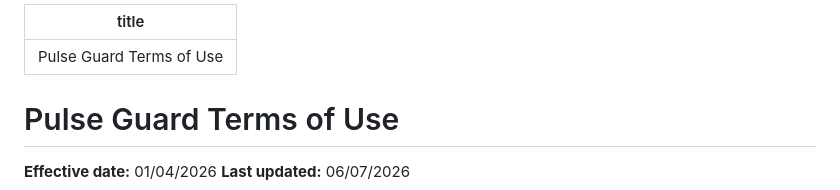
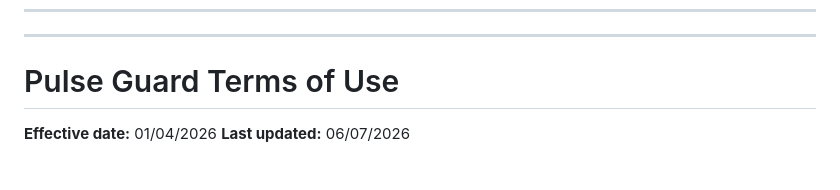
Before and after one commit to Bukho-Mabhula/pulse-guard-terms-of-use, a Markdown page: index.md, the part around the change. Rendered like a GitHub page; blank space fills up the shorter version.

```diff
--- a/index.md
+++ b/index.md
@@ -1,6 +1,5 @@
 ---
 
-title: Pulse Guard Terms of Use
 ---
 
 # Pulse Guard Terms of Use
```
